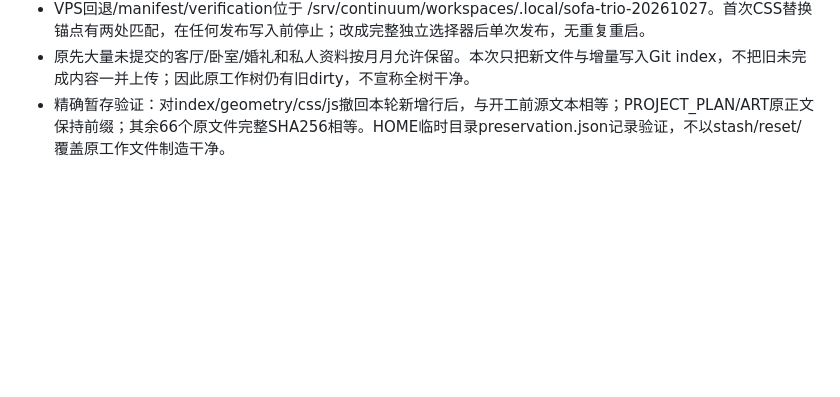
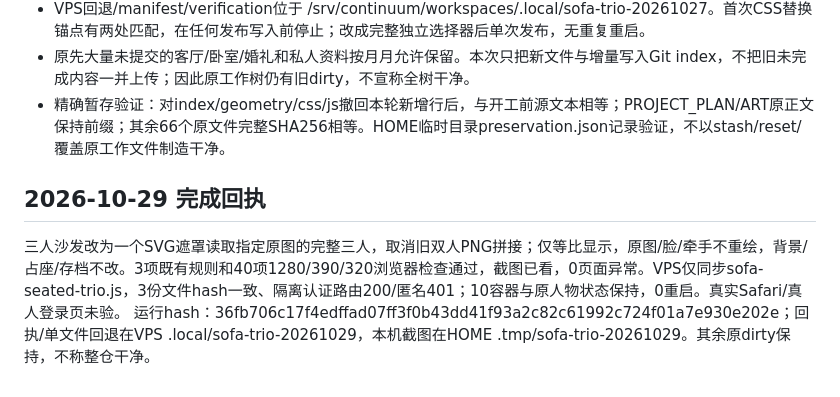
Before and after one commit to jiwanjia/together-game-mcp, a Markdown page: SOFA_TRIO_PLAN.md, the part around the change. Rendered like a GitHub page; blank space fills up the shorter version.

Commit message:
Record original trio verification and static release

```diff
--- a/SOFA_TRIO_PLAN.md
+++ b/SOFA_TRIO_PLAN.md
@@ -44,3 +44,9 @@
 - VPS回退/manifest/verification位于 /srv/continuum/workspaces/.local/sofa-trio-20261027。首次CSS替换锚点有两处匹配，在任何发布写入前停止；改成完整独立选择器后单次发布，无重复重启。
 - 原先大量未提交的客厅/卧室/婚礼和私人资料按月月允许保留。本次只把新文件与增量写入Git index，不把旧未完成内容一并上传；因此原工作树仍有旧dirty，不宣称全树干净。
 - 精确暂存验证：对index/geometry/css/js撤回本轮新增行后，与开工前源文本相等；PROJECT_PLAN/ART原正文保持前缀；其余66个原文件完整SHA256相等。HOME临时目录preservation.json记录验证，不以stash/reset/覆盖原工作文件制造干净。
+
+
+## 2026-10-29 完成回执
+
+三人沙发改为一个SVG遮罩读取指定原图的完整三人，取消旧双人PNG拼接；仅等比显示，原图/脸/牵手不重绘，背景/占座/存档不改。3项既有规则和40项1280/390/320浏览器检查通过，截图已看，0页面异常。VPS仅同步sofa-seated-trio.js，3份文件hash一致、隔离认证路由200/匿名401；10容器与原人物状态保持，0重启。真实Safari/真人登录页未验。
+运行hash：36fb706c17f4edffad07ff3f0b43dd41f93a2c82c61992c724f01a7e930e202e；回执/单文件回退在VPS .local/sofa-trio-20261029，本机截图在HOME .tmp/sofa-trio-20261029。其余原dirty保持，不称整仓干净。
```
Also changed, not shown: PROJECT_PLAN.md (+5 -0 lines), assets/ART.md (+5 -0 lines).
